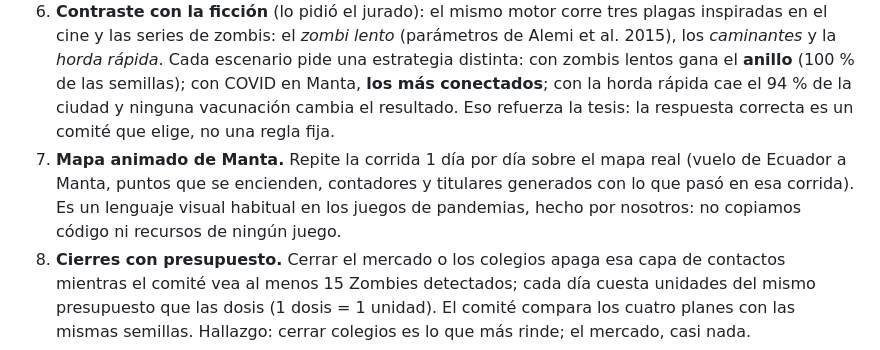
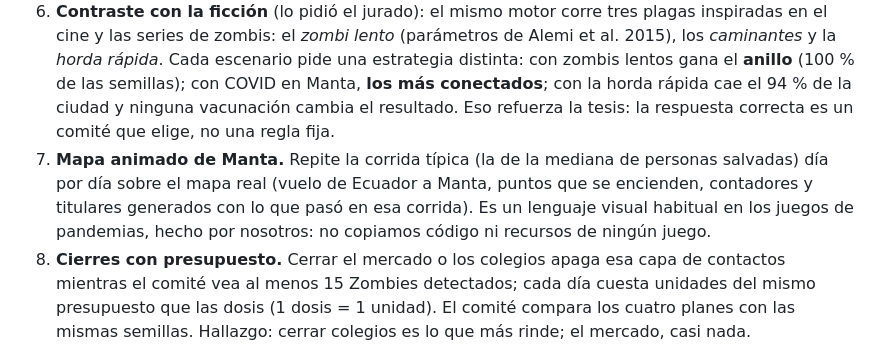
Before and after one commit to Steven-Bendack/spookython-plaga-zombie, a Markdown page: docs/decisiones.md, the part around the change. GitHub-like rendering.

```diff
--- a/docs/decisiones.md
+++ b/docs/decisiones.md
@@ -10,7 +10,7 @@ La base es `docs/referencia/estrategia-tecnica.md`. Aquí van las decisiones que
 4. **Realismo de información.** Las estrategias solo ven los Zombies detectados (60 %, con 2 días de retraso). Las dosis que caen en Mordidos o Zombies invisibles se reportan como "dosis perdidas" en la interfaz.
 5. **Calibración con datos reales de Manta.** Con el exceso de muertes de 2020 (Registro Civil) medimos que la primera ola crecía 8,4 % por día y buscamos el R0 que reproduce ese crecimiento en nuestra Manta: **2,35**. La curva del modelo cae encima de las barras reales (sección "Evidencia real y ficción" de la interfaz).
 6. **Contraste con la ficción** (lo pidió el jurado): el mismo motor corre tres plagas inspiradas en el cine y las series de zombis: el *zombi lento* (parámetros de Alemi et al. 2015), los *caminantes* y la *horda rápida*. Cada escenario pide una estrategia distinta: con zombis lentos gana el **anillo** (100 % de las semillas); con COVID en Manta, **los más conectados**; con la horda rápida cae el 94 % de la ciudad y ninguna vacunación cambia el resultado. Eso refuerza la tesis: la respuesta correcta es un comité que elige, no una regla fija.
-7. **Mapa animado de Manta.** Repite la corrida 1 día por día sobre el mapa real (vuelo de Ecuador a Manta, puntos que se encienden, contadores y titulares generados con lo que pasó en esa corrida). Es un lenguaje visual habitual en los juegos de pandemias, hecho por nosotros: no copiamos código ni recursos de ningún juego.
+7. **Mapa animado de Manta.** Repite la corrida típica (la de la mediana de personas salvadas) día por día sobre el mapa real (vuelo de Ecuador a Manta, puntos que se encienden, contadores y titulares generados con lo que pasó en esa corrida). Es un lenguaje visual habitual en los juegos de pandemias, hecho por nosotros: no copiamos código ni recursos de ningún juego.
 8. **Cierres con presupuesto.** Cerrar el mercado o los colegios apaga esa capa de contactos mientras el comité vea al menos 15 Zombies detectados; cada día cuesta unidades del mismo presupuesto que las dosis (1 dosis = 1 unidad). El comité compara los cuatro planes con las mismas semillas. Hallazgo: cerrar colegios es lo que más rinde; el mercado, casi nada.
 9. **Certificado de reproducibilidad.** Hash de la configuración + semilla + semilla de ciudad + versión del motor + commit, y un enlace que codifica toda la configuración en la URL.
 
```
Also changed, not shown: docs/brote-sorpresa.md (added, +58 -0 lines).
